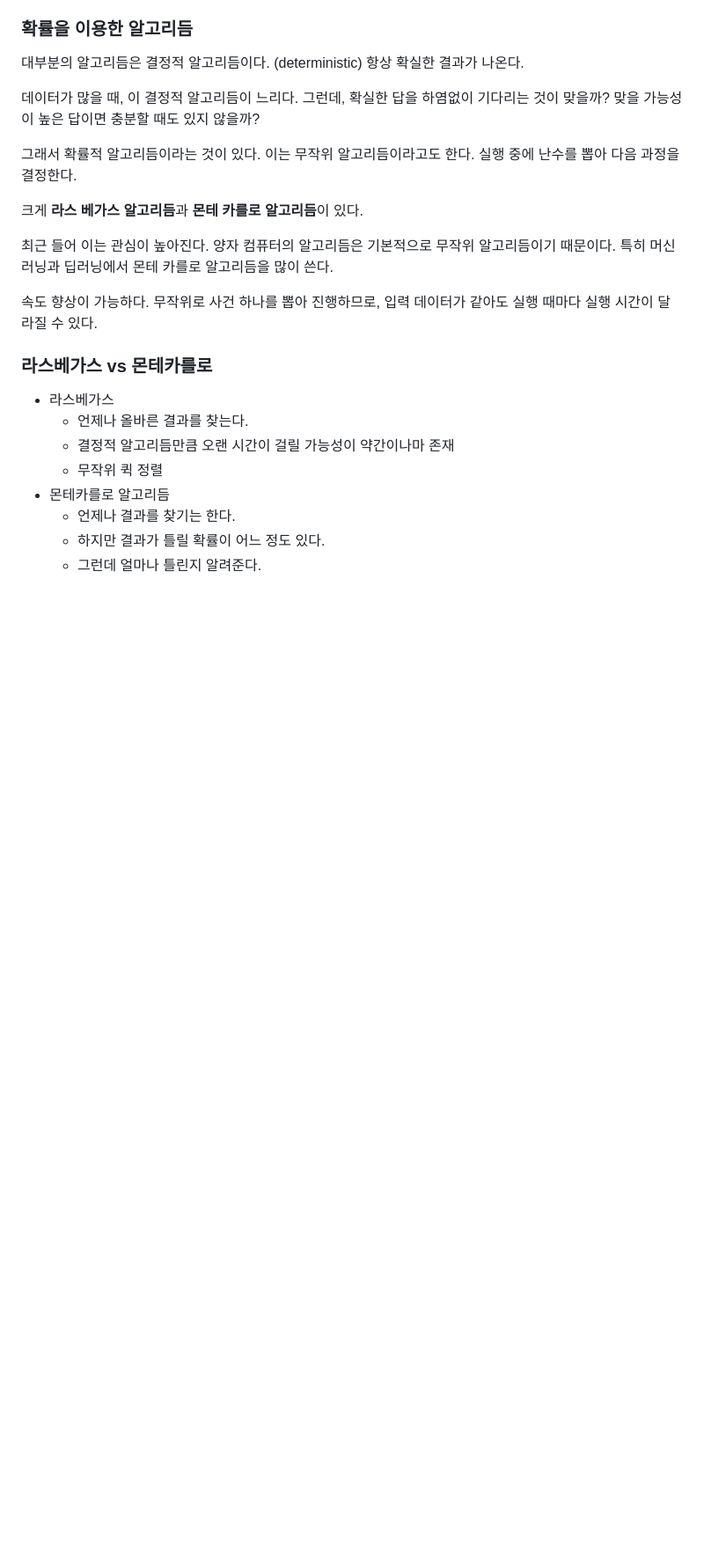
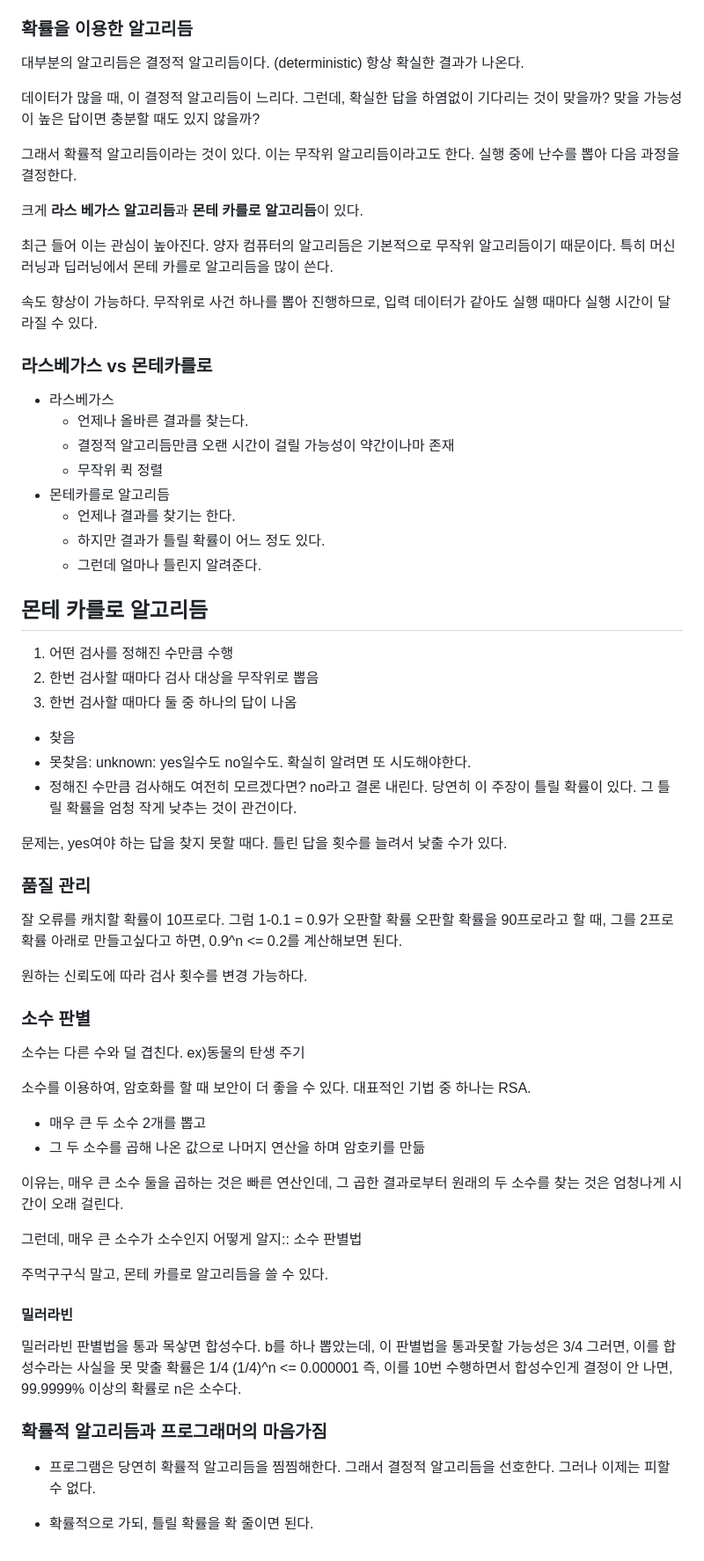
Before and after one commit to hackertaco/TIL, a Markdown page: CS/Math/13-probability.md, the part around the change. Shown: that part at 88% size. GitHub-like rendering; blank space fills up the shorter version.

Commit message:
Math: Probability

```diff
--- a/CS/Math/13-probability.md
+++ b/CS/Math/13-probability.md
@@ -132,3 +132,50 @@ n번의 시도에서 k번 성공할 확률
   - 언제나 결과를 찾기는 한다.
   - 하지만 결과가 틀릴 확률이 어느 정도 있다.
   - 그런데 얼마나 틀린지 알려준다.
+
+## 몬테 카를로 알고리듬
+1. 어떤 검사를 정해진 수만큼 수행
+2. 한번 검사할 때마다 검사 대상을 무작위로 뽑음
+3. 한번 검사할 때마다 둘 중 하나의 답이 나옴
+  - 찾음
+  - 못찾음: unknown: yes일수도 no일수도. 확실히 알려면 또 시도해야한다.
+  - 정해진 수만큼 검사해도 여전히 모르겠다면? no라고 결론 내린다.
+당연히 이 주장이 틀릴 확률이 있다. 그 틀릴 확률을 엄청 작게 낮추는 것이 관건이다.
+
+문제는, yes여야 하는 답을 찾지 못할 때다.
+틀린 답을 횟수를 늘려서 낮출 수가 있다.
+
+### 품질 관리
+잘 오류를 캐치할 확률이 10프로다.
+그럼 1-0.1 = 0.9가 오판할 확률
+오판할 확률을 90프로라고 할 때, 그를 2프로 확률 아래로 만들고싶다고 하면,
+0.9^n <= 0.2를 계산해보면 된다.
+
+원하는 신뢰도에 따라 검사 횟수를 변경 가능하다.
+
+### 소수 판별
+소수는 다른 수와 덜 겹친다. ex)동물의 탄생 주기
+
+소수를 이용하여, 암호화를 할 때 보안이 더 좋을 수 있다. 대표적인 기법 중 하나는 RSA.
+- 매우 큰 두 소수 2개를 뽑고
+- 그 두 소수를 곱해 나온 값으로 나머지 연산을 하며 암호키를 만듦
+
+이유는, 매우 큰 소수 둘을 곱하는 것은 빠른 연산인데,
+그 곱한 결과로부터 원래의 두 소수를 찾는 것은 엄청나게 시간이 오래 걸린다.
+
+그런데, 매우 큰 소수가 소수인지 어떻게 알지:: 소수 판별법
+
+주먹구구식 말고, 몬테 카를로 알고리듬을 쓸 수 있다.
+
+#### 밀러라빈
+밀러라빈 판별법을 통과 목샇면 합성수다.
+b를 하나 뽑았는데, 이 판별법을 통과못할 가능성은 3/4
+그러면, 이를 합성수라는 사실을 못 맞출 확률은 1/4
+(1/4)^n <= 0.000001
+즉, 이를 10번 수행하면서 합성수인게 결정이 안 나면, 99.9999% 이상의 확률로 n은 소수다.
+
+### 확률적 알고리듬과 프로그래머의 마음가짐
+- 프로그램은 당연히 확률적 알고리듬을 찜찜해한다. 그래서 결정적 알고리듬을 선호한다.
+그러나 이제는 피할 수 없다.
+
+- 확률적으로 가되, 틀릴 확률을 확 줄이면 된다.
```
